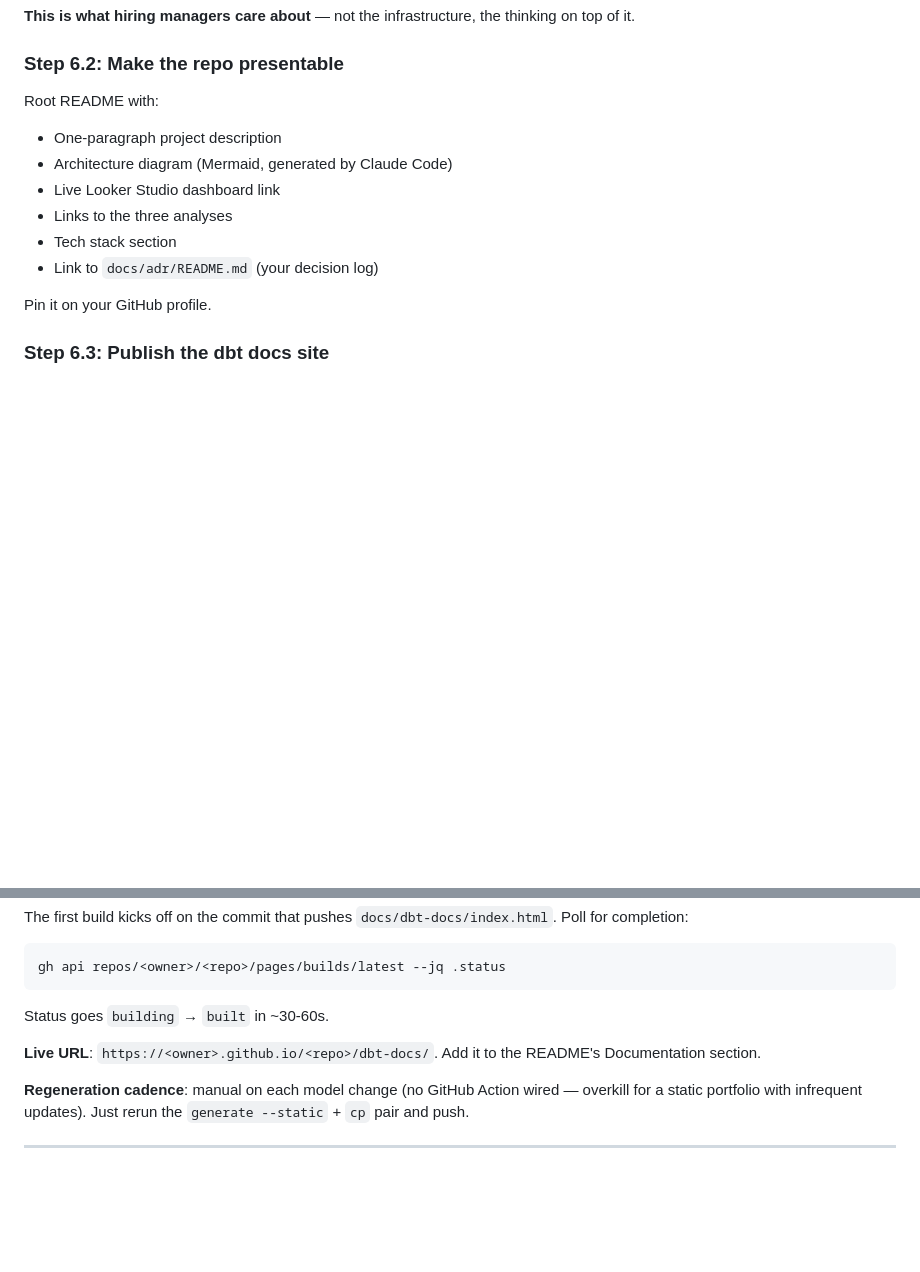
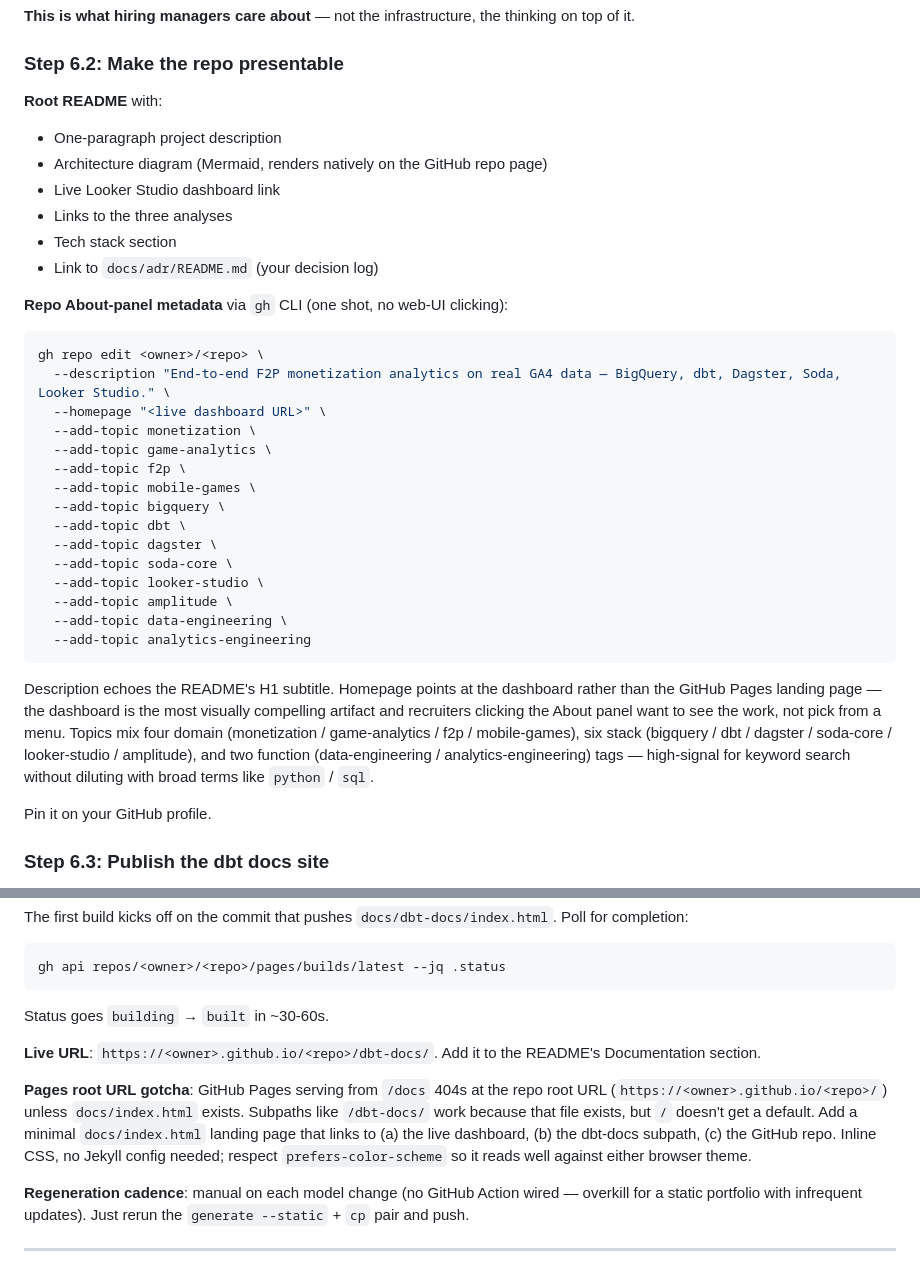
Before and after one commit to andlam23/game-monetization-platform, a Markdown page: docs/SETUP.md, 2 parts joined by grey strips. Drawn GitHub-style; blank space fills up the shorter version.

Commit message:
SETUP.md: pick up gh repo metadata + Pages root-URL gotcha
Step 6.2 picks up the gh repo edit one-shot for repo About-panel
metadata: description (echo README H1 subtitle), homepage (dashboard
URL not landing page), 12 topics across 4 domain / 6 stack / 2 function
tags. Curation rationale included.

Step 6.3 picks up the Pages root-URL gotcha: serving from /docs 404s
at the bare repo URL because no index.html sits at docs/. Subpaths
work because their files exist, but the root needs a docs/index.html.
Notes the inline-CSS landing page pattern (links dashboard / dbt-docs
/ GitHub source) and that prefers-color-scheme keeps it readable in
either browser theme.

Co-Authored-By: Claude Opus 4.7 (1M context) <noreply@anthropic.com>

````diff
--- a/docs/SETUP.md
+++ b/docs/SETUP.md
@@ -762,14 +762,36 @@ Each one references your glossary, links your dashboard, cites your ADRs.
 
 ### Step 6.2: Make the repo presentable
 
-Root README with:
+**Root README** with:
 
 - One-paragraph project description
-- Architecture diagram (Mermaid, generated by Claude Code)
+- Architecture diagram (Mermaid, renders natively on the GitHub repo page)
 - Live Looker Studio dashboard link
 - Links to the three analyses
 - Tech stack section
 - Link to `docs/adr/README.md` (your decision log)
+
+**Repo About-panel metadata** via `gh` CLI (one shot, no web-UI clicking):
+
+```sh
+gh repo edit <owner>/<repo> \
+  --description "End-to-end F2P monetization analytics on real GA4 data — BigQuery, dbt, Dagster, Soda, Looker Studio." \
+  --homepage "<live dashboard URL>" \
+  --add-topic monetization \
+  --add-topic game-analytics \
+  --add-topic f2p \
+  --add-topic mobile-games \
+  --add-topic bigquery \
+  --add-topic dbt \
+  --add-topic dagster \
+  --add-topic soda-core \
+  --add-topic looker-studio \
+  --add-topic amplitude \
+  --add-topic data-engineering \
+  --add-topic analytics-engineering
+```
+
+Description echoes the README's H1 subtitle. Homepage points at the dashboard rather than the GitHub Pages landing page — the dashboard is the most visually compelling artifact and recruiters clicking the About panel want to see the work, not pick from a menu. Topics mix four domain (monetization / game-analytics / f2p / mobile-games), six stack (bigquery / dbt / dagster / soda-core / looker-studio / amplitude), and two function (data-engineering / analytics-engineering) tags — high-signal for keyword search without diluting with broad terms like `python` / `sql`.
 
 Pin it on your GitHub profile.
 
@@ -805,6 +827,8 @@ Status goes `building` → `built` in ~30-60s.
 
 **Live URL**: `https://<owner>.github.io/<repo>/dbt-docs/`. Add it to the README's Documentation section.
 
+**Pages root URL gotcha**: GitHub Pages serving from `/docs` 404s at the repo root URL (`https://<owner>.github.io/<repo>/`) unless `docs/index.html` exists. Subpaths like `/dbt-docs/` work because that file exists, but `/` doesn't get a default. Add a minimal `docs/index.html` landing page that links to (a) the live dashboard, (b) the dbt-docs subpath, (c) the GitHub repo. Inline CSS, no Jekyll config needed; respect `prefers-color-scheme` so it reads well against either browser theme.
+
 **Regeneration cadence**: manual on each model change (no GitHub Action wired — overkill for a static portfolio with infrequent updates). Just rerun the `generate --static` + `cp` pair and push.
 
 ---
````
